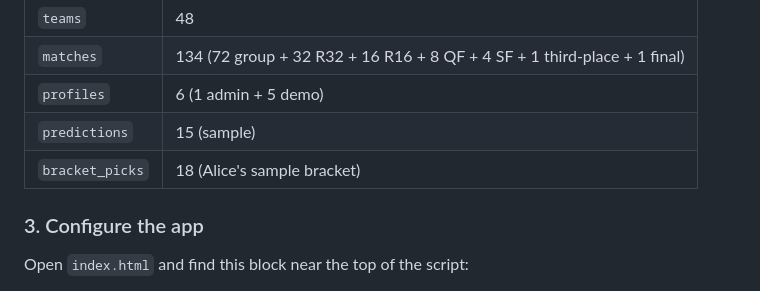
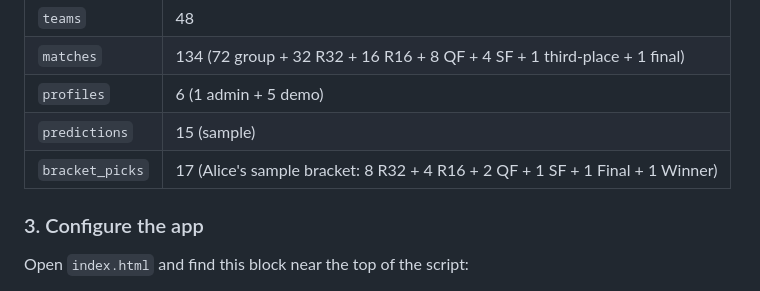
Before and after one commit to bamfs1976-art/WC26fantasy, a Markdown page: README.md, the part around the change. GitHub-like rendering.

Commit message:
Docs: correct bracket_picks count (17 not 18)

```diff
--- a/README.md
+++ b/README.md
@@ -41,7 +41,7 @@ Verify in the Table Editor:
 | `matches`          | 134 (72 group + 32 R32 + 16 R16 + 8 QF + 4 SF + 1 third-place + 1 final) |
 | `profiles`         | 6 (1 admin + 5 demo)  |
 | `predictions`      | 15 (sample)   |
-| `bracket_picks`    | 18 (Alice's sample bracket) |
+| `bracket_picks`    | 17 (Alice's sample bracket: 8 R32 + 4 R16 + 2 QF + 1 SF + 1 Final + 1 Winner) |
 
 ### 3. Configure the app
 
```
